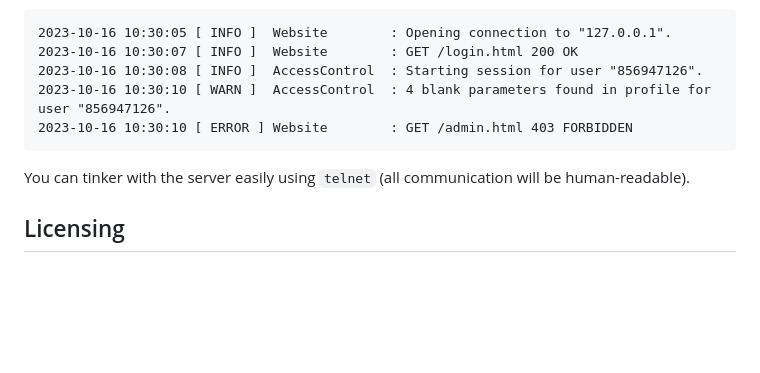
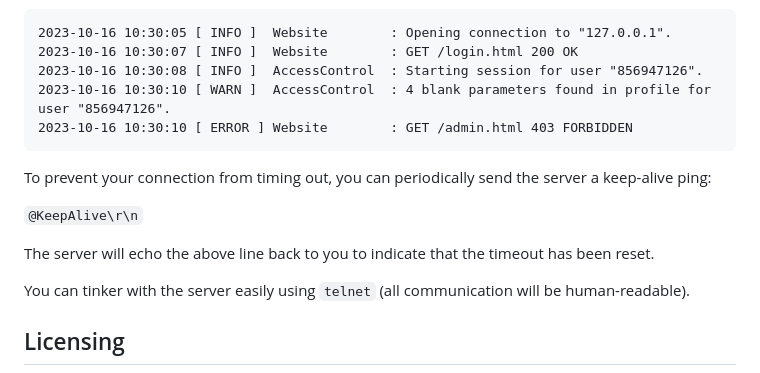
Before and after one commit to lavajuno/mirrorlog, a Markdown page: README.md, the part around the change. GitHub-like rendering; blank space fills up the shorter version.

Commit message:
Add keep-alive functionality to readme

````diff
--- a/README.md
+++ b/README.md
@@ -65,6 +65,12 @@ Logs will look best when component names are shorter than the length that they a
 2023-10-16 10:30:10 [ ERROR ] Website        : GET /admin.html 403 FORBIDDEN
 ```
 
+To prevent your connection from timing out, you can periodically send the server a keep-alive ping:
+
+`@KeepAlive\r\n`
+
+The server will echo the above line back to you to indicate that the timeout has been reset.
+
 You can tinker with the server easily using `telnet` (all communication will be human-readable).
 
 ## Licensing
````
